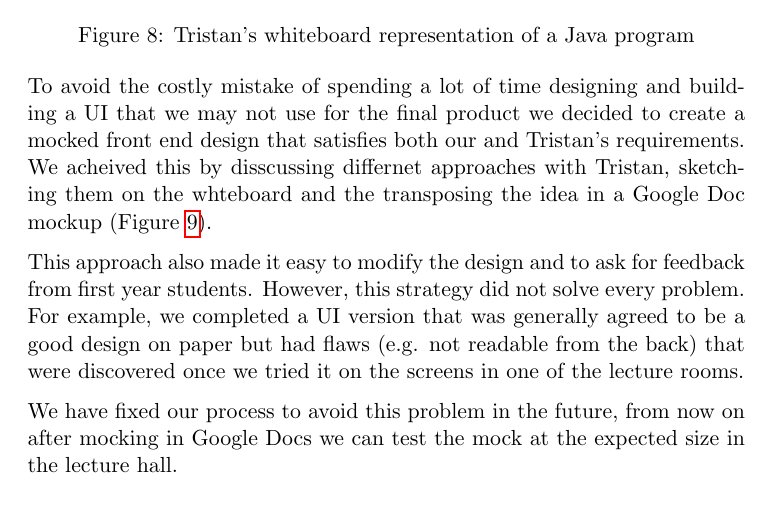
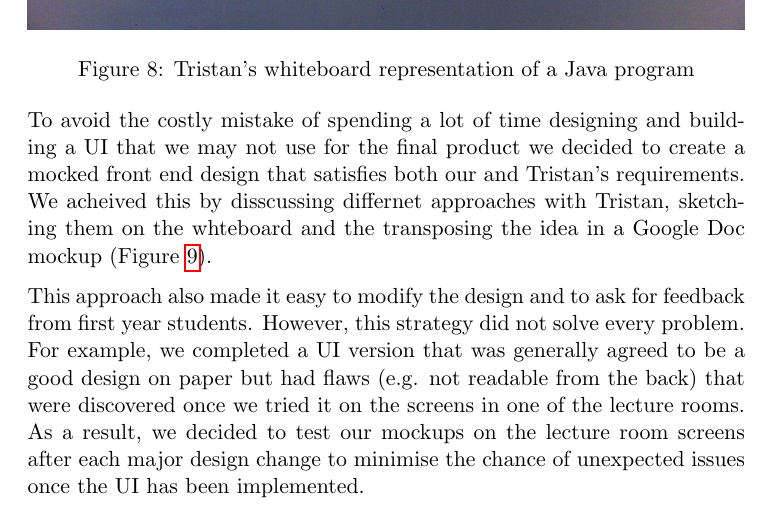
Before and after one commit to chromy/Deeva, a LaTeX document (reports/FinalReport.tex): part of page 12 of 34, cut so that both start at the same text. Compiled offline with pdfLaTeX.

Commit message:
finished edit section 4 introduction

```diff
--- a/reports/FinalReport.tex
+++ b/reports/FinalReport.tex
@@ -302,8 +302,8 @@ To avoid the costly mistake of spending a lot of time designing and building a U
 This approach also made it easy to modify the design and to ask for feedback from first year students.
 However, this strategy did not solve every problem.
 For example, we completed a UI version that was generally agreed to be a good design on paper but had flaws (e.g. not readable from the back) that were discovered once we tried it on the screens in one of the lecture rooms.
+As a result, we decided to test our mockups on the lecture room screens after each major design change to minimise the chance of unexpected issues once the UI has been implemented.
 
-We have fixed our process to avoid this problem in the future, from now on after mocking in Google Docs we can test the mock at the expected size in the lecture hall.
 \subsection{Frontend Design}
 \subsubsection{Overview}
 To meet the requirements of the core functionality, we had designed the user interface with respect to each of the features.
```
